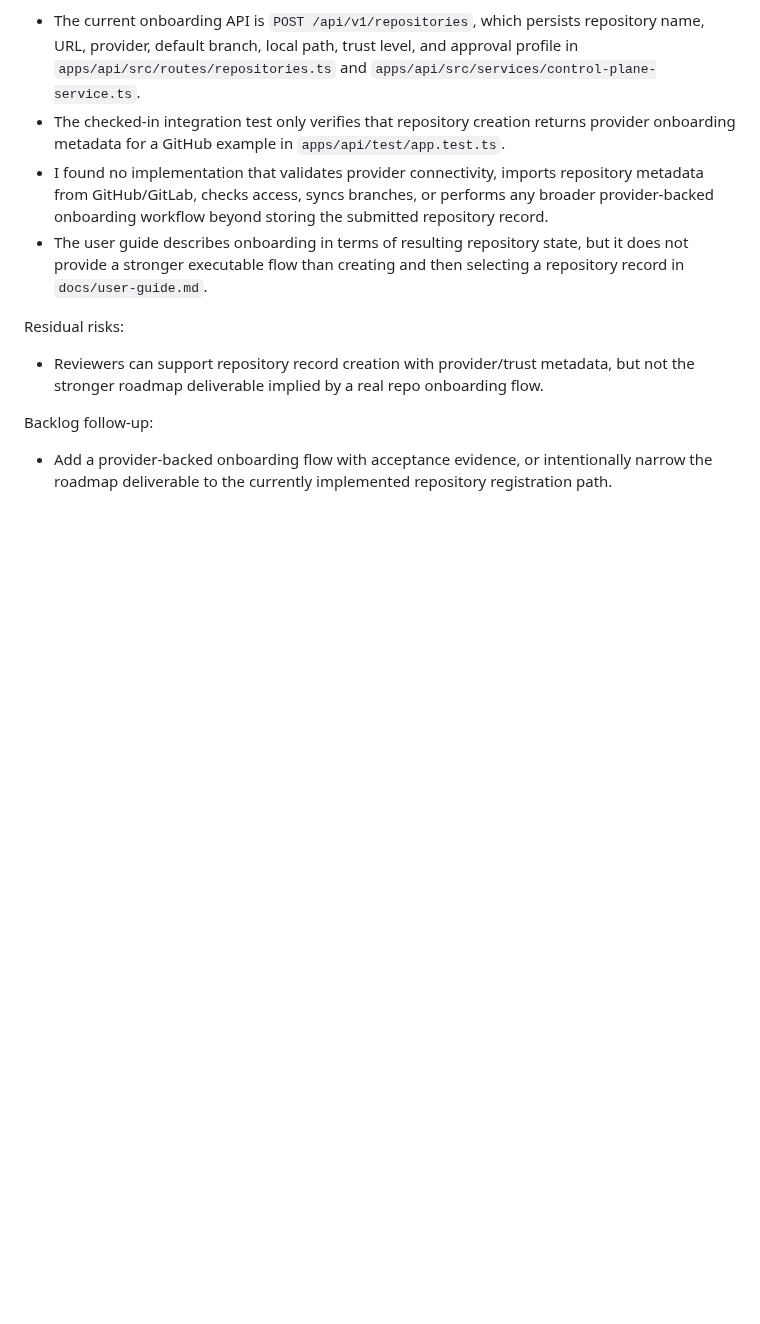
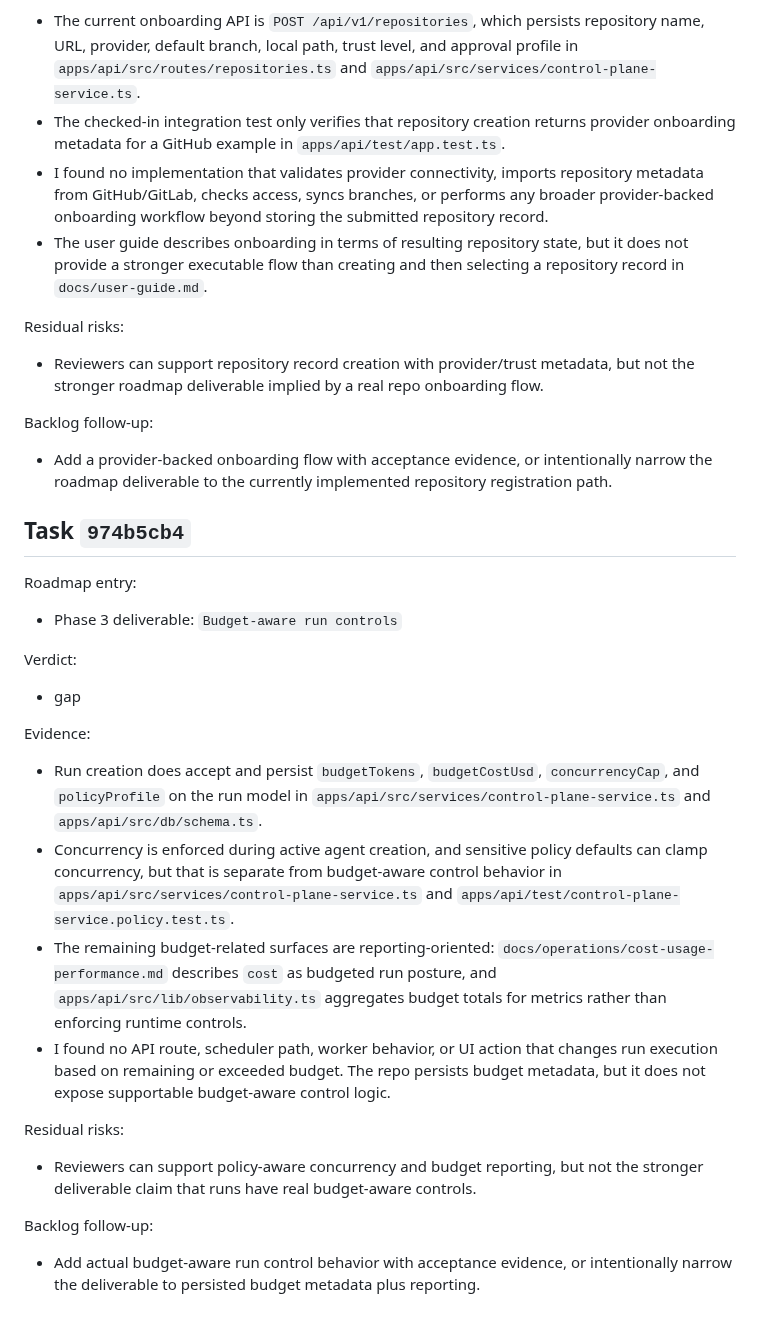
Before and after one commit to beisel-it/codex-swarm, a Markdown page: docs/qa/m7-parity-review.md, the part around the change. Drawn GitHub-style; blank space fills up the shorter version.

Commit message:
Record M7 parity review gap for budget-aware controls

```diff
--- a/docs/qa/m7-parity-review.md
+++ b/docs/qa/m7-parity-review.md
@@ -800,3 +800,28 @@ Residual risks:
 Backlog follow-up:
 
 - Add a provider-backed onboarding flow with acceptance evidence, or intentionally narrow the roadmap deliverable to the currently implemented repository registration path.
+
+## Task `974b5cb4`
+
+Roadmap entry:
+
+- Phase 3 deliverable: `Budget-aware run controls`
+
+Verdict:
+
+- gap
+
+Evidence:
+
+- Run creation does accept and persist `budgetTokens`, `budgetCostUsd`, `concurrencyCap`, and `policyProfile` on the run model in `apps/api/src/services/control-plane-service.ts` and `apps/api/src/db/schema.ts`.
+- Concurrency is enforced during active agent creation, and sensitive policy defaults can clamp concurrency, but that is separate from budget-aware control behavior in `apps/api/src/services/control-plane-service.ts` and `apps/api/test/control-plane-service.policy.test.ts`.
+- The remaining budget-related surfaces are reporting-oriented: `docs/operations/cost-usage-performance.md` describes `cost` as budgeted run posture, and `apps/api/src/lib/observability.ts` aggregates budget totals for metrics rather than enforcing runtime controls.
+- I found no API route, scheduler path, worker behavior, or UI action that changes run execution based on remaining or exceeded budget. The repo persists budget metadata, but it does not expose supportable budget-aware control logic.
+
+Residual risks:
+
+- Reviewers can support policy-aware concurrency and budget reporting, but not the stronger deliverable claim that runs have real budget-aware controls.
+
+Backlog follow-up:
+
+- Add actual budget-aware run control behavior with acceptance evidence, or intentionally narrow the deliverable to persisted budget metadata plus reporting.
```
